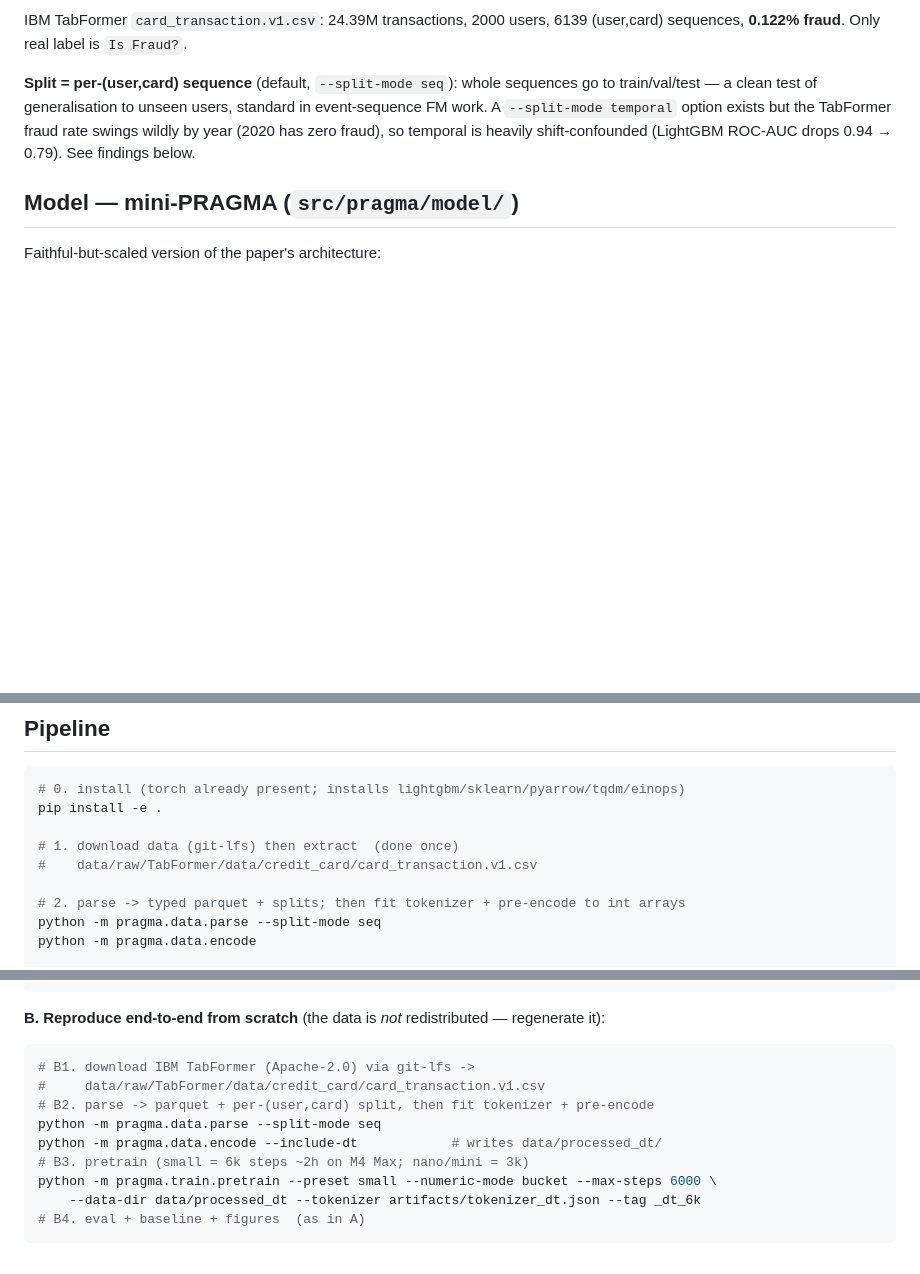
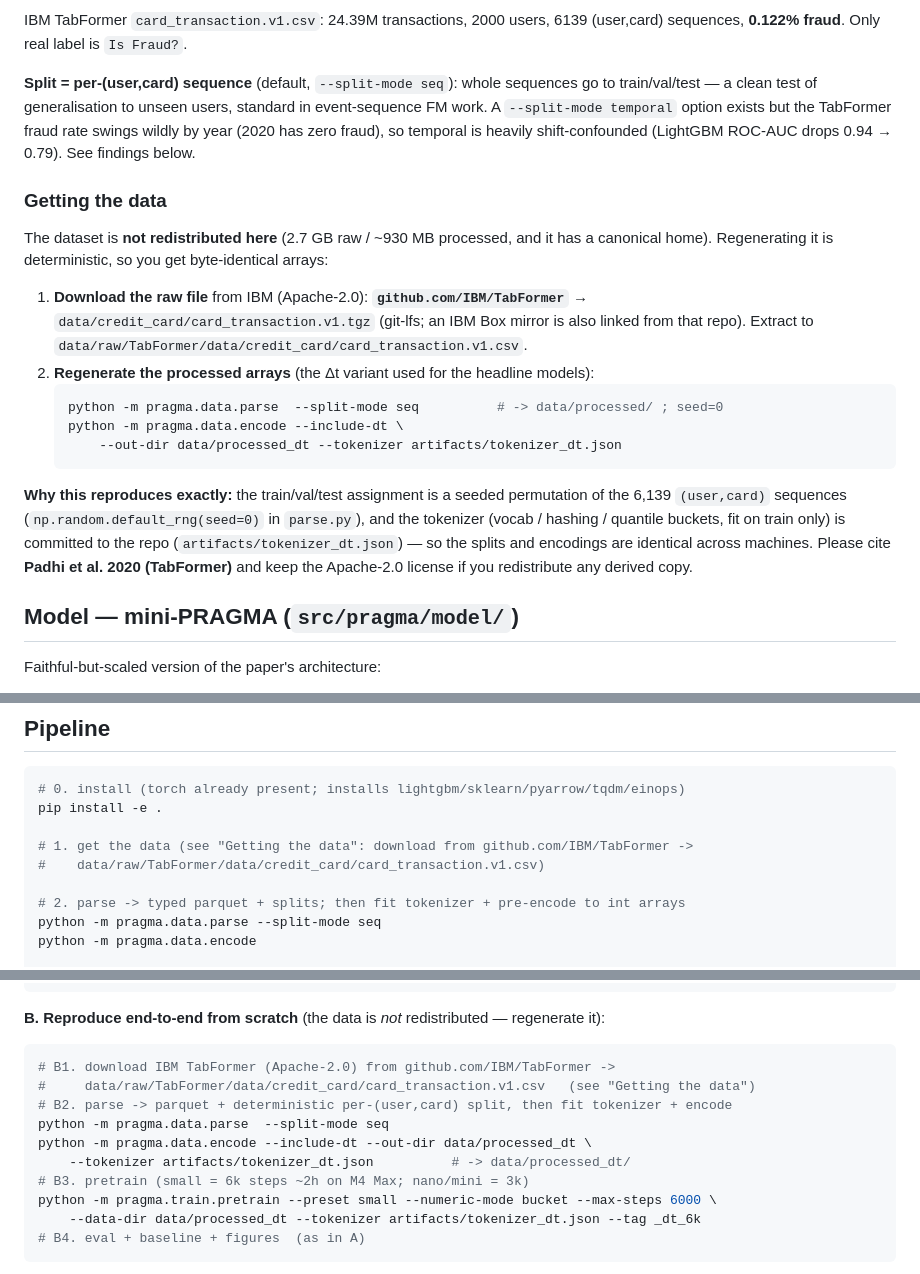
Before and after one commit to sflender/pragma-ffm, a Markdown page: README.md, 3 parts joined by grey strips. Rendered like a GitHub page; blank space fills up the shorter version.

Commit message:
README: add "Getting the data" (IBM source + deterministic regeneration)
Close the reproducibility gap: pin the raw-data source (github.com/IBM/TabFormer,
Apache-2.0), document that the seq split is a seeded permutation (seed=0) and the
tokenizer is committed, so the processed arrays regenerate byte-identically. Fix the
Δt encode command to use explicit --out-dir/--tokenizer (defaults wrote to data/processed,
not data/processed_dt). Data itself is intentionally not redistributed (2.7GB/930MB).

Co-Authored-By: Claude Opus 4.8 (1M context) <noreply@anthropic.com>

````diff
--- a/README.md
+++ b/README.md
@@ -30,6 +30,28 @@ event-sequence FM work. A `--split-mode temporal` option exists but the TabForme
 rate swings wildly by year (2020 has zero fraud), so temporal is heavily shift-confounded
 (LightGBM ROC-AUC drops 0.94 → 0.79). See findings below.
 
+### Getting the data
+
+The dataset is **not redistributed here** (2.7 GB raw / ~930 MB processed, and it has a
+canonical home). Regenerating it is deterministic, so you get byte-identical arrays:
+
+1. **Download the raw file** from IBM (Apache-2.0): **`github.com/IBM/TabFormer`** →
+   `data/credit_card/card_transaction.v1.tgz` (git-lfs; an IBM Box mirror is also linked
+   from that repo). Extract to `data/raw/TabFormer/data/credit_card/card_transaction.v1.csv`.
+2. **Regenerate the processed arrays** (the Δt variant used for the headline models):
+   ```bash
+   python -m pragma.data.parse  --split-mode seq          # -> data/processed/ ; seed=0
+   python -m pragma.data.encode --include-dt \
+       --out-dir data/processed_dt --tokenizer artifacts/tokenizer_dt.json
+   ```
+
+**Why this reproduces exactly:** the train/val/test assignment is a seeded permutation of
+the 6,139 `(user,card)` sequences (`np.random.default_rng(seed=0)` in `parse.py`), and the
+tokenizer (vocab / hashing / quantile buckets, fit on train only) is committed to the repo
+(`artifacts/tokenizer_dt.json`) — so the splits and encodings are identical across machines.
+Please cite **Padhi et al. 2020 (TabFormer)** and keep the Apache-2.0 license if you
+redistribute any derived copy.
+
 ## Model — mini-PRAGMA (`src/pragma/model/`)
 
 Faithful-but-scaled version of the paper's architecture:
@@ -53,8 +75,8 @@ Presets (`config.py`): **nano ~2.9M**, **small ~13.7M** (analogue of PRAGMA-S).
 # 0. install (torch already present; installs lightgbm/sklearn/pyarrow/tqdm/einops)
 pip install -e .
 
-# 1. download data (git-lfs) then extract  (done once)
-#    data/raw/TabFormer/data/credit_card/card_transaction.v1.csv
+# 1. get the data (see "Getting the data": download from github.com/IBM/TabFormer ->
+#    data/raw/TabFormer/data/credit_card/card_transaction.v1.csv)
 
 # 2. parse -> typed parquet + splits; then fit tokenizer + pre-encode to int arrays
 python -m pragma.data.parse --split-mode seq
@@ -122,11 +144,12 @@ model, preset, cfg = load_backbone("artifacts/pretrain_small_bucket_dt_6k.pt", t
 **B. Reproduce end-to-end from scratch** (the data is *not* redistributed — regenerate it):
 
 ```bash
-# B1. download IBM TabFormer (Apache-2.0) via git-lfs ->
-#     data/raw/TabFormer/data/credit_card/card_transaction.v1.csv
-# B2. parse -> parquet + per-(user,card) split, then fit tokenizer + pre-encode
-python -m pragma.data.parse --split-mode seq
-python -m pragma.data.encode --include-dt            # writes data/processed_dt/
+# B1. download IBM TabFormer (Apache-2.0) from github.com/IBM/TabFormer ->
+#     data/raw/TabFormer/data/credit_card/card_transaction.v1.csv   (see "Getting the data")
+# B2. parse -> parquet + deterministic per-(user,card) split, then fit tokenizer + encode
+python -m pragma.data.parse  --split-mode seq
+python -m pragma.data.encode --include-dt --out-dir data/processed_dt \
+    --tokenizer artifacts/tokenizer_dt.json          # -> data/processed_dt/
 # B3. pretrain (small = 6k steps ~2h on M4 Max; nano/mini = 3k)
 python -m pragma.train.pretrain --preset small --numeric-mode bucket --max-steps 6000 \
     --data-dir data/processed_dt --tokenizer artifacts/tokenizer_dt.json --tag _dt_6k
````
